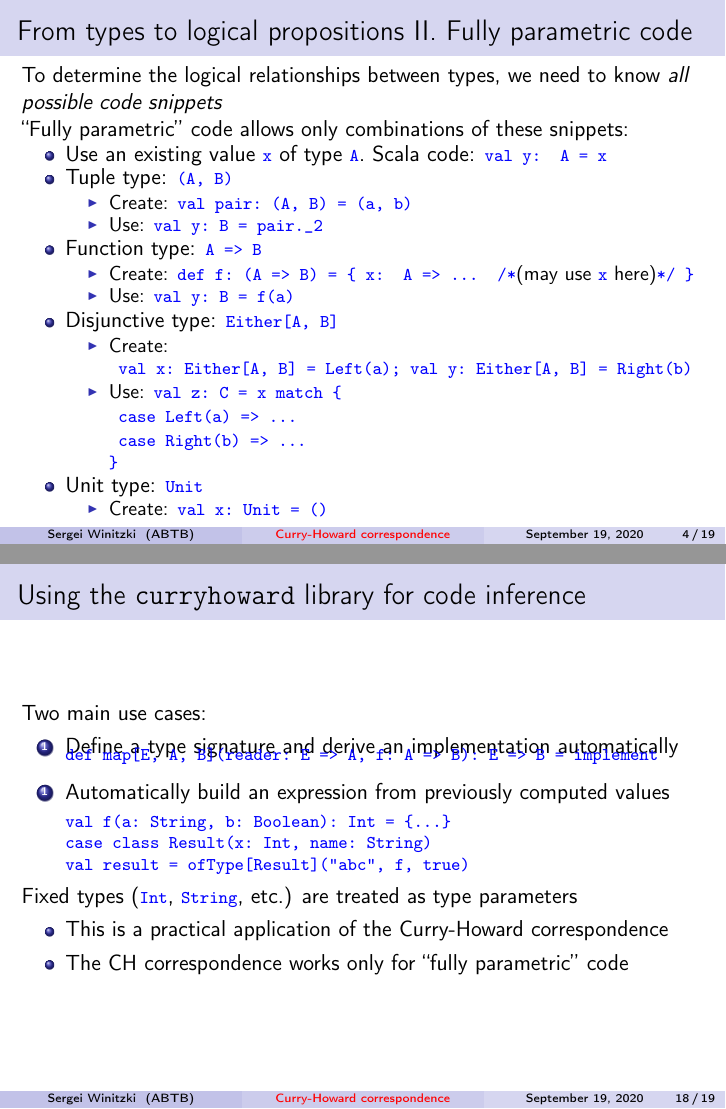
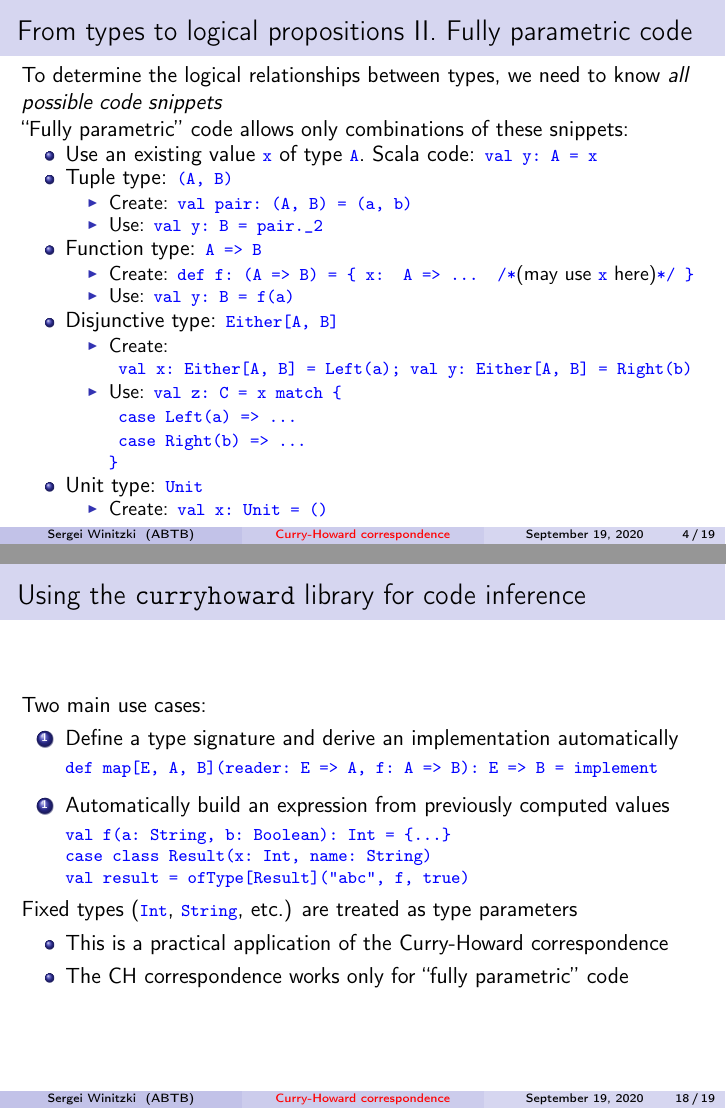
Before and after one commit to winitzki/sofp, LaTeX slides (sofp-src/curryhoward-2020-short.tex): pages 4 and 18 of 19, joined at a grey line. Compiled offline with pdfLaTeX.

Commit message:
minor fixes after recording

```diff
--- a/sofp-src/curryhoward-2020-short.tex
+++ b/sofp-src/curryhoward-2020-short.tex
@@ -200,7 +200,7 @@ we need to know \emph{all possible code snippets}
 \begin{itemize}
 \item Use an existing value \texttt{\textcolor{blue}{\footnotesize{}x}}
 of type \texttt{\textcolor{blue}{\footnotesize{}A}}. Scala code: \texttt{\textcolor{blue}{\footnotesize{}val
-y: A = x}}{\footnotesize\par}
+y:~A = x}}{\footnotesize\par}
 \item Tuple type: \texttt{\textcolor{blue}{\footnotesize{}(A, B)}}{\footnotesize\par}
 \begin{itemize}
 \item Create: \texttt{\textcolor{blue}{\footnotesize{}val pair:\ (A, B)
@@ -699,7 +699,7 @@ Simplified final code having the required type:
 
 Two main use cases:
 \begin{enumerate}
-\item Define a type signature and derive an implementation automatically\vspace{-0.8\baselineskip}
+\item Define a type signature and derive an implementation automatically
 \end{enumerate}
 \begin{lyxcode}
 \textcolor{blue}{\footnotesize{}def~map{[}E,~A,~B{]}(reader:~E~=>~A,~f:~A~=>~B):~E~=>~B~=~implement}{\footnotesize\par}
```
Also changed, not shown: sofp-src/curryhoward-2020-short.pdf, 1 other file.
